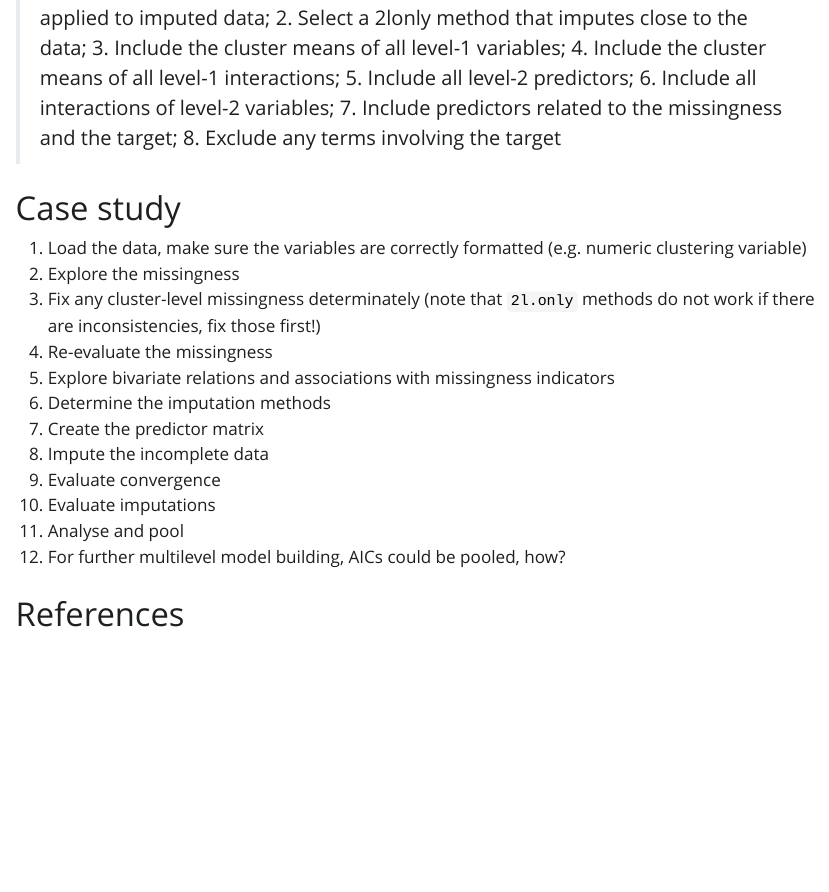
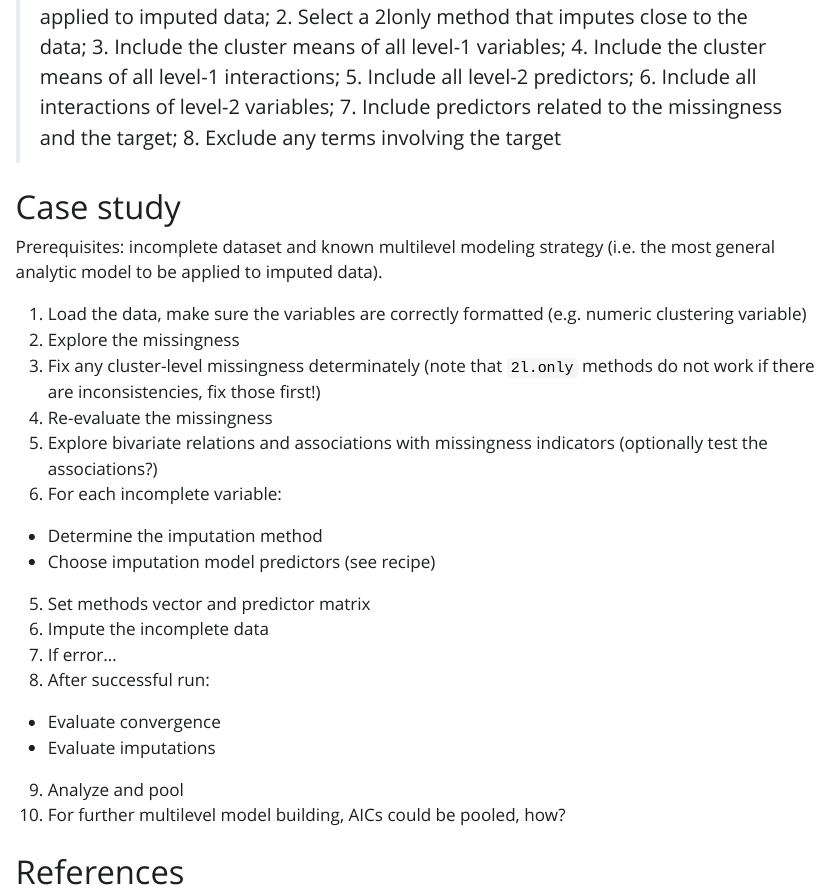
Before and after one commit to hanneoberman/multilevel, a Quarto document (manuscript.qmd): the page in a window 1100 px wide, from 2050 px down before the commit and from 2060 px down after it, so that both start at the same text. The pictures show the output file manuscript.html that the author committed with the source, opened offline; Quarto's library style sheets are replaced by a plain one without menus.

Commit message:
add steps in case study

```diff
--- a/manuscript.qmd
+++ b/manuscript.qmd
@@ -74,17 +74,23 @@ data;
 
 # Case study
 
+Prerequisites: incomplete dataset and known multilevel modeling strategy (i.e. the most general analytic model to be applied to imputed data).
+
 1. Load the data, make sure the variables are correctly formatted (e.g. numeric clustering variable)
 2. Explore the missingness
 2. Fix any cluster-level missingness determinately (note that `2l.only` methods do not work if there are inconsistencies, fix those first!)
 2. Re-evaluate the missingness
-3. Explore bivariate relations and associations with missingness indicators
-4. Determine the imputation methods
-5. Create the predictor matrix
+3. Explore bivariate relations and associations with missingness indicators (optionally test the associations?)
+4. For each incomplete variable:
+  - Determine the imputation method
+  - Choose imputation model predictors (see recipe)
+5. Set methods vector and predictor matrix
 6. Impute the incomplete data
-7. Evaluate convergence
-8. Evaluate imputations
-9. Analyse and pool
+6. If error...
+6. After successful run:
+  - Evaluate convergence
+  - Evaluate imputations
+9. Analyze and pool
 10. For further multilevel model building, AICs could be pooled, how?
 
 # References
```
Also changed, not shown: manuscript.html, manuscript.qmd (6 more changed lines).
